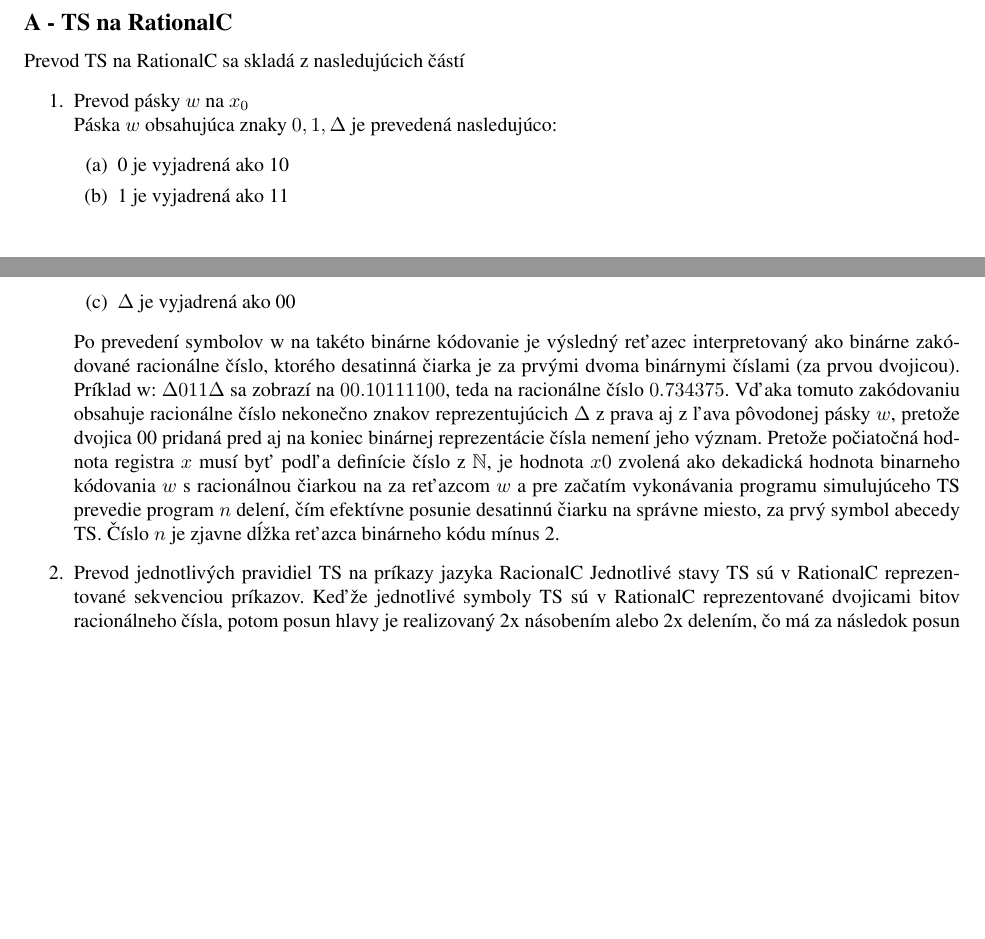
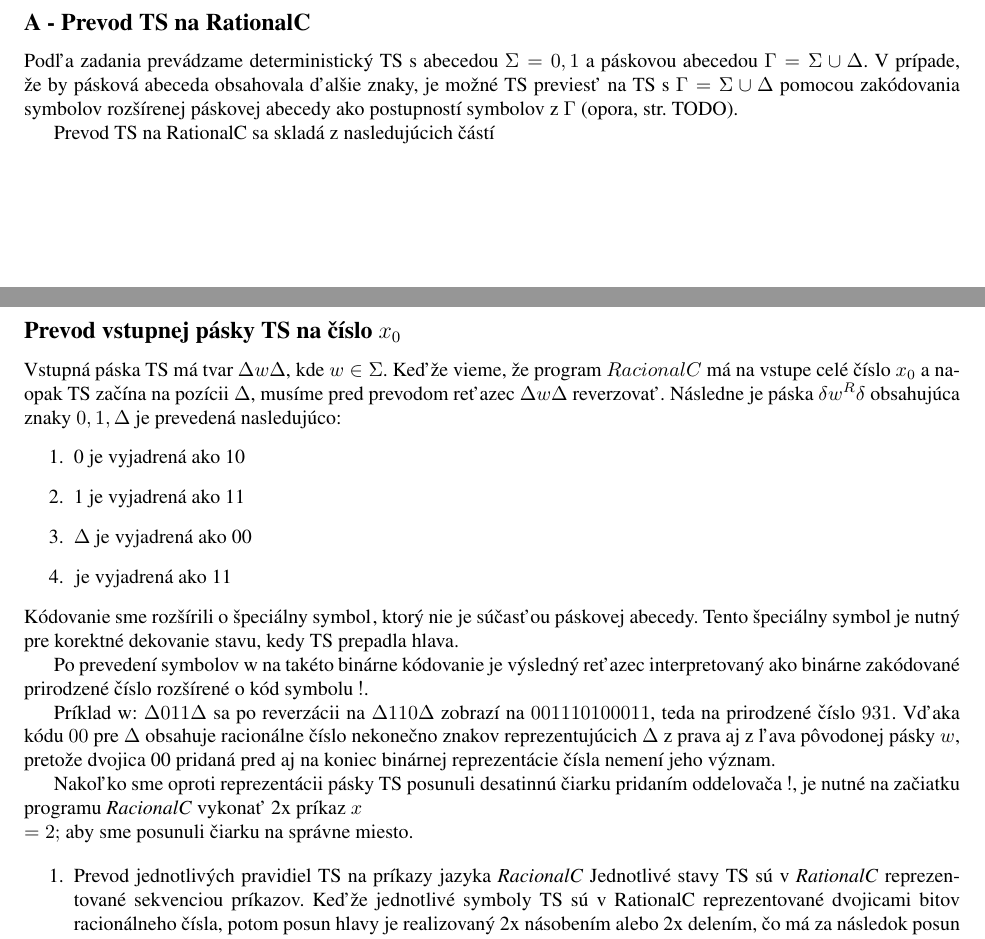
Before and after one commit to Romop5/FITVUT-TIN-2018-Homeworks, a LaTeX document (2/solution.tex): two parts of pages 3 and 4 of 5 before the commit and two parts of pages 4 and 5 of 6 after it, joined at a grey line, cut so that both start at the same text, the shorter picture padded with empty space. Compiled offline with pdfLaTeX.

Commit message:
Improved sol 3 and 4

```diff
--- a/2/solution.tex
+++ b/2/solution.tex
@@ -210,3 +251,2 @@
 
 \section*{Úloha č.4}
-\subsection*{A - TS na RationalC}
@@ -213,27 +281,39 @@
+\subsection*{A - Prevod TS na RationalC}
+Podľa zadania prevádzame deterministický TS s abecedou $\Sigma = {0,1}$ a páskovou abecedou
+$\Gamma = \Sigma \cup {\Delta}$. V prípade, že by pásková abeceda obsahovala ďalšie znaky, je možné
+TS previesť na TS s $\Gamma = \Sigma \cup {\Delta}$ pomocou zakódovania symbolov rozšírenej páskovej abecedy
+ako postupností symbolov z $\Gamma$ (opora, str. TODO).
+
 Prevod TS na RationalC sa skladá z nasledujúcich částí
-\begin{enumerate}
-    \item Prevod pásky $w$ na $x_0$\\
-        Páska $w$ obsahujúca znaky $0,1,\Delta$ je prevedená nasledujúco:
+\subsection*{Prevod vstupnej pásky TS na číslo $x_0$}
+    Vstupná páska TS má tvar $\Delta w \Delta$, kde $w \in \Sigma$. Keďže vieme, že program
+    $RacionalC$ má na vstupe celé číslo $x_0$ a naopak TS začína na pozícii $\Delta$, musíme
+    pred prevodom reťazec $\Delta w \Delta$ reverzovať.
+    Následne je páska $\delta w^R \delta$ obsahujúca znaky $0,1,\Delta$ je prevedená nasledujúco:
     \begin{enumerate}
         \item 0 je vyjadrená ako 10
         \item 1 je vyjadrená ako 11
         \item $\Delta$ je vyjadrená ako 00
+        \item $\!$ je vyjadrená ako 11
     \end{enumerate}
+    Kódovanie sme rozšírili o špeciálny symbol $\!$, ktorý nie je súčasťou páskovej abecedy.
+    Tento špeciálny symbol je nutný pre korektné dekovanie stavu, kedy TS prepadla hlava.
+
     Po prevedení symbolov w na takéto binárne kódovanie je výsledný reťazec interpretovaný ako
-        binárne zakódované racionálne číslo, ktorého desatinná čiarka je za prvými dvoma binárnymi
-        číslami (za prvou dvojicou).
-        Príklad w: $\Delta011\Delta$ sa zobrazí na $00. 10 11 11 00$, teda na racionálne číslo
-        $0.734375$. Vďaka tomuto zakódovaniu obsahuje racionálne číslo nekonečno znakov
+    binárne zakódované prirodzené číslo rozšírené o kód symbolu $!$.
+
+    Príklad w: $\Delta011\Delta$ sa po reverzácii na $\Delta110\Delta$ zobrazí na $00 11 10 10 00
+    11$, teda na prirodzené číslo $931$. Vďaka kódu $00$ pre $\Delta$ obsahuje racionálne číslo nekonečno znakov
     reprezentujúcich $\Delta$ z prava aj z ľava pôvodonej pásky $w$, pretože dvojica 00 pridaná
     pred aj na koniec binárnej reprezentácie čísla nemení jeho význam.
-        Pretože počiatočná hodnota registra $x$ musí byť podľa definície číslo z $\mathbb{N}$,
-        je hodnota $x0$ zvolená ako dekadická hodnota binarneho kódovania $w$ s racionálnou čiarkou
-        na za reťazcom $w$ a pre začatím vykonávania programu simulujúceho TS prevedie program
-        $n$ delení, čím efektívne posunie desatinnú čiarku na správne miesto, za prvý symbol abecedy
-        TS. Číslo $n$ je zjavne dĺžka reťazca binárneho kódu mínus 2.
 
-    \item Prevod jednotlivých pravidiel TS na príkazy jazyka RacionalC
-        Jednotlivé stavy TS sú v RationalC reprezentované sekvenciou príkazov.
+    Nakoľko sme oproti reprezentácii pásky TS posunuli desatinnú čiarku pridaním oddelovača $!$, je
+    nutné na začiatku programu \textit{RacionalC} vykonať 2x príkaz $x \\= 2;$ aby sme posunuli čiarku na
+    správne miesto.
+
+\begin{enumerate}
+    \item Prevod jednotlivých pravidiel TS na príkazy jazyka \textit{RacionalC}
+        Jednotlivé stavy TS sú v \textit{RationalC} reprezentované sekvenciou príkazov.
         Keďže jednotlivé symboly TS sú v RationalC reprezentované dvojicami bitov racionálneho čísla, potom posun hlavy je
         realizovaný 2x násobením alebo 2x delením, čo má za následok posun desatinnej čiarky o
         dvojicu bitov.
```
Also changed, not shown: 2/solution.tex (73 more changed lines). Lines whose indentation alone changed are shown as unchanged.
